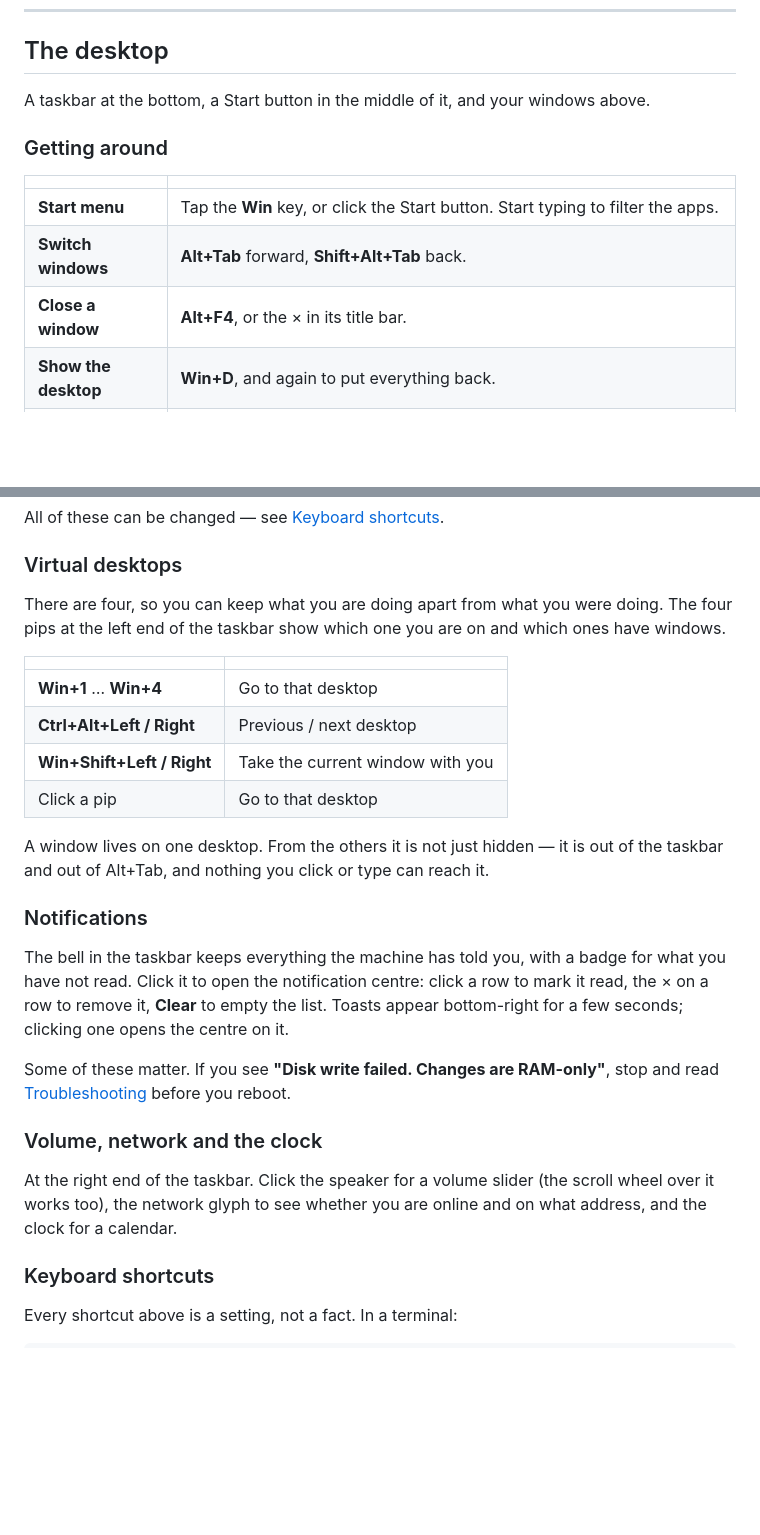
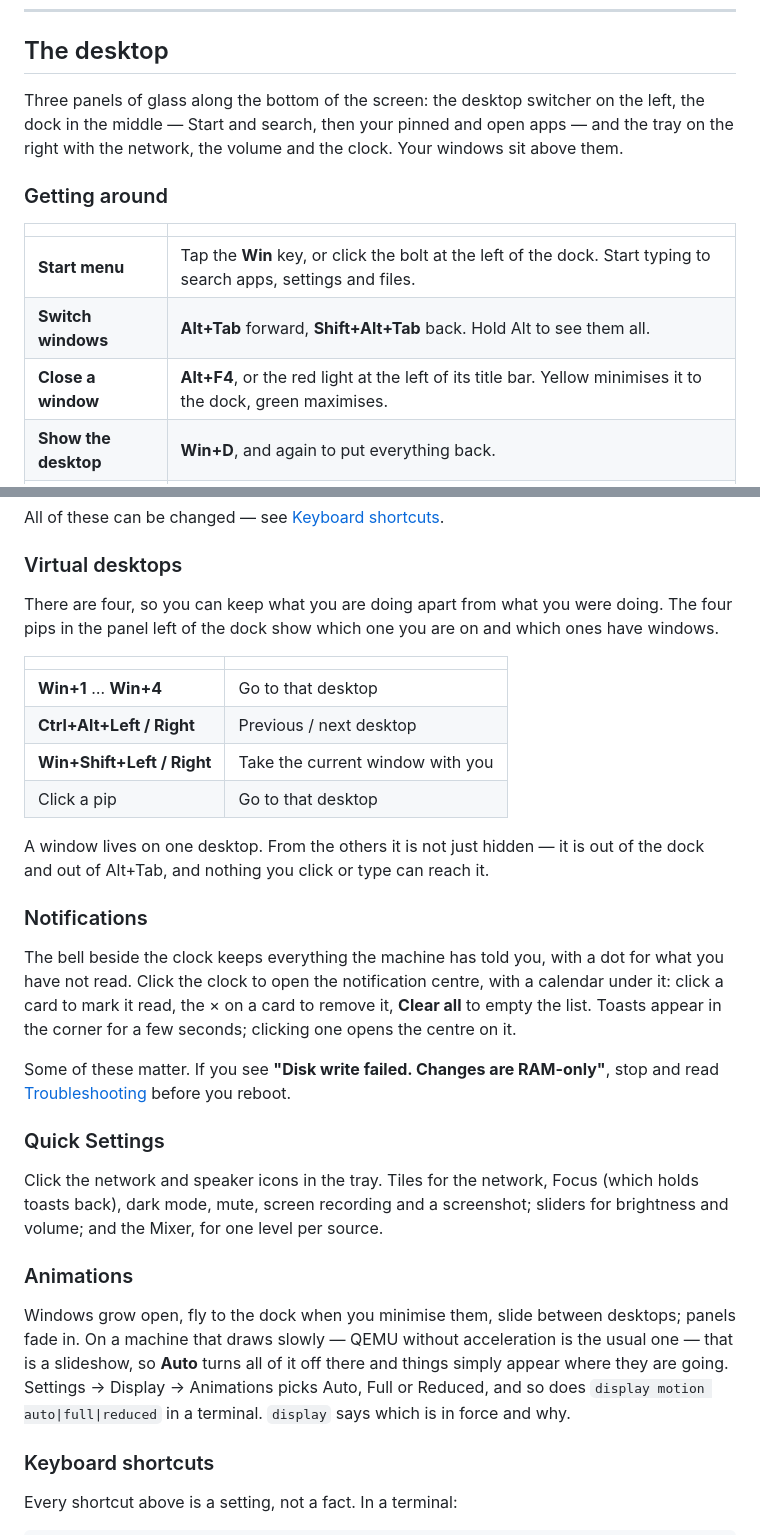
Before and after one commit to adriantips/boltossource, a Markdown page: GUIDE.md, 2 parts joined by grey strips. Drawn GitHub-style; blank space fills up the shorter version.

```diff
--- a/GUIDE.md
+++ b/GUIDE.md
@@ -125,16 +125,18 @@ the recovery entry from the boot menu to read your files off the disk.
 
 ## The desktop
 
-A taskbar at the bottom, a Start button in the middle of it, and your windows
-above.
+Three panels of glass along the bottom of the screen: the desktop switcher on
+the left, the dock in the middle — Start and search, then your pinned and open
+apps — and the tray on the right with the network, the volume and the clock.
+Your windows sit above them.
 
 ### Getting around
 
 | | |
 | --- | --- |
-| **Start menu** | Tap the **Win** key, or click the Start button. Start typing to filter the apps. |
-| **Switch windows** | **Alt+Tab** forward, **Shift+Alt+Tab** back. |
-| **Close a window** | **Alt+F4**, or the × in its title bar. |
+| **Start menu** | Tap the **Win** key, or click the bolt at the left of the dock. Start typing to search apps, settings and files. |
+| **Switch windows** | **Alt+Tab** forward, **Shift+Alt+Tab** back. Hold Alt to see them all. |
+| **Close a window** | **Alt+F4**, or the red light at the left of its title bar. Yellow minimises it to the dock, green maximises. |
 | **Show the desktop** | **Win+D**, and again to put everything back. |
 | **Snap a window** | Drag it to the left or right edge for half the screen, or the top to maximise. **Win+Left/Right/Up/Down** does the same. |
 | **Lock the screen** | **Ctrl+Alt+L**. It also locks itself after ten idle minutes. |
@@ -145,7 +147,7 @@ All of these can be changed — see [Keyboard shortcuts](#keyboard-shortcuts).
 ### Virtual desktops
 
 There are four, so you can keep what you are doing apart from what you were
-doing. The four pips at the left end of the taskbar show which one you are on
+doing. The four pips in the panel left of the dock show which one you are on
 and which ones have windows.
 
 | | |
@@ -156,24 +158,34 @@ and which ones have windows.
 | Click a pip | Go to that desktop |
 
 A window lives on one desktop. From the others it is not just hidden — it is out
-of the taskbar and out of Alt+Tab, and nothing you click or type can reach it.
+of the dock and out of Alt+Tab, and nothing you click or type can reach it.
 
 ### Notifications
 
-The bell in the taskbar keeps everything the machine has told you, with a badge
-for what you have not read. Click it to open the notification centre: click a
-row to mark it read, the × on a row to remove it, **Clear** to empty the list.
-Toasts appear bottom-right for a few seconds; clicking one opens the centre on
-it.
+The bell beside the clock keeps everything the machine has told you, with a dot
+for what you have not read. Click the clock to open the notification centre,
+with a calendar under it: click a card to mark it read, the × on a card to
+remove it, **Clear all** to empty the list. Toasts appear in the corner for a
+few seconds; clicking one opens the centre on it.
 
 Some of these matter. If you see **"Disk write failed. Changes are RAM-only"**,
 stop and read [Troubleshooting](#troubleshooting) before you reboot.
 
-### Volume, network and the clock
+### Quick Settings
 
-At the right end of the taskbar. Click the speaker for a volume slider (the
-scroll wheel over it works too), the network glyph to see whether you are online
-and on what address, and the clock for a calendar.
+Click the network and speaker icons in the tray. Tiles for the network, Focus
+(which holds toasts back), dark mode, mute, screen recording and a screenshot;
+sliders for brightness and volume; and the Mixer, for one level per source.
+
+### Animations
+
+Windows grow open, fly to the dock when you minimise them, slide between
+desktops; panels fade in. On a machine that draws slowly — QEMU without
+acceleration is the usual one — that is a slideshow, so **Auto** turns all of
+it off there and things simply appear where they are going. Settings →
+Display → Animations picks Auto, Full or Reduced, and so does
+`display motion auto|full|reduced` in a terminal. `display` says which is in
+force and why.
 
 ### Keyboard shortcuts
 
```
Also changed, not shown: DEVELOPING.md (+19 -1 lines), README.md (+17 -11 lines), imageshowcase.png, 1 other file.
